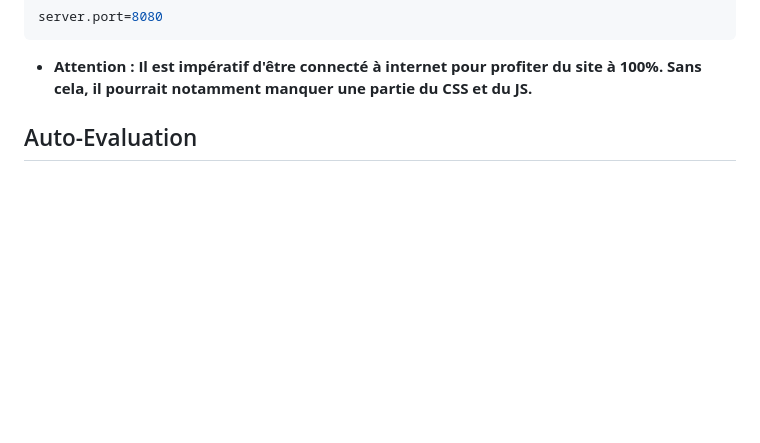
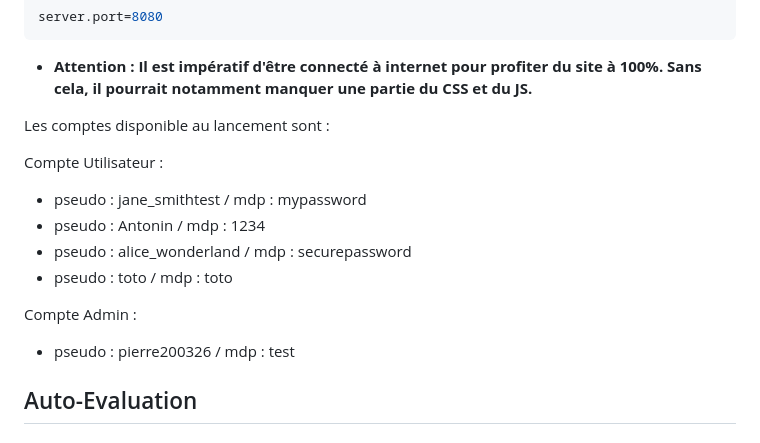
Before and after one commit to pierre200326/Historydle, a Markdown page: README.md, the part around the change. GitHub-like rendering; blank space fills up the shorter version.

Commit message:
Update README.md Compte disponible

````diff
--- a/README.md
+++ b/README.md
@@ -29,6 +29,17 @@ mvn spring-boot:run
 server.port=8080
 ```
 - **Attention : Il est impératif d'être connecté à internet pour profiter du site à 100%. Sans cela, il pourrait notamment manquer une partie du CSS et du JS.**
+
+Les comptes disponible au lancement sont :
+
+Compte Utilisateur :
+ - pseudo : jane_smithtest / mdp : mypassword
+ - pseudo : Antonin / mdp : 1234
+ - pseudo : alice_wonderland / mdp : securepassword
+ - pseudo : toto / mdp : toto
+
+Compte Admin :
+ - pseudo : pierre200326 / mdp : test
 
 ## Auto-Evaluation
 
````
